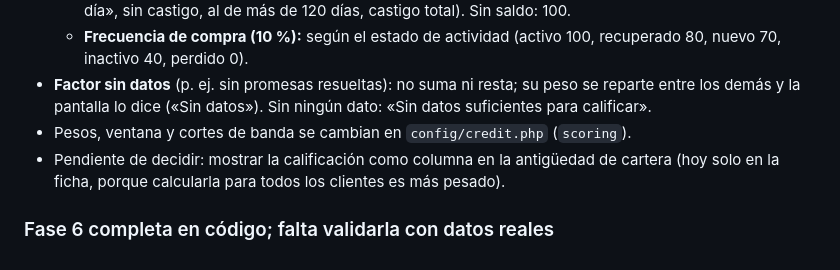
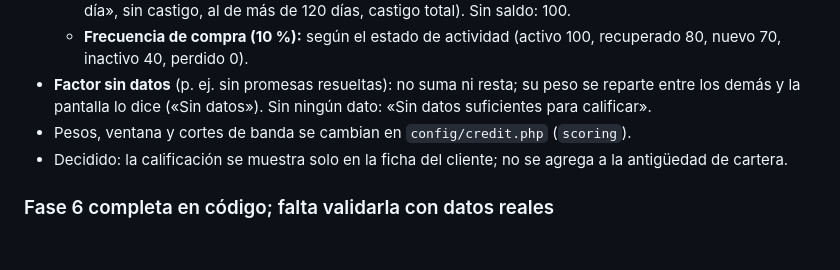
Before and after one commit to osmell/jge_inteligencia_comercial, a Markdown page: docs/06_FASE_06_CREDITO_COBRANZAS.md, the part around the change. Drawn GitHub-style.

Commit message:
Docs Fase 6: la calificación de crédito queda solo en la ficha del cliente
Co-Authored-By: Claude Sonnet 5.5 <noreply@anthropic.com>

```diff
--- a/docs/06_FASE_06_CREDITO_COBRANZAS.md
+++ b/docs/06_FASE_06_CREDITO_COBRANZAS.md
@@ -75,6 +75,6 @@ Decisiones tomadas con esas respuestas: la nota de crédito se **captura en pant
   - **Frecuencia de compra (10 %):** según el estado de actividad (activo 100, recuperado 80, nuevo 70, inactivo 40, perdido 0).
 - **Factor sin datos** (p. ej. sin promesas resueltas): no suma ni resta; su peso se reparte entre los demás y la pantalla lo dice («Sin datos»). Sin ningún dato: «Sin datos suficientes para calificar».
 - Pesos, ventana y cortes de banda se cambian en `config/credit.php` (`scoring`).
-- Pendiente de decidir: mostrar la calificación como columna en la antigüedad de cartera (hoy solo en la ficha, porque calcularla para todos los clientes es más pesado).
+- Decidido: la calificación se muestra solo en la ficha del cliente; no se agrega a la antigüedad de cartera.
 
 ### Fase 6 completa en código; falta validarla con datos reales
```
